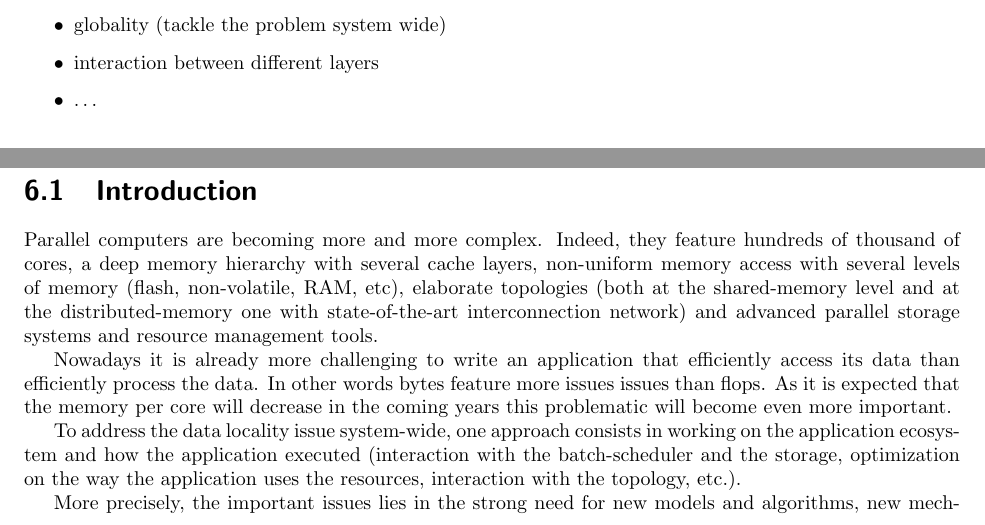
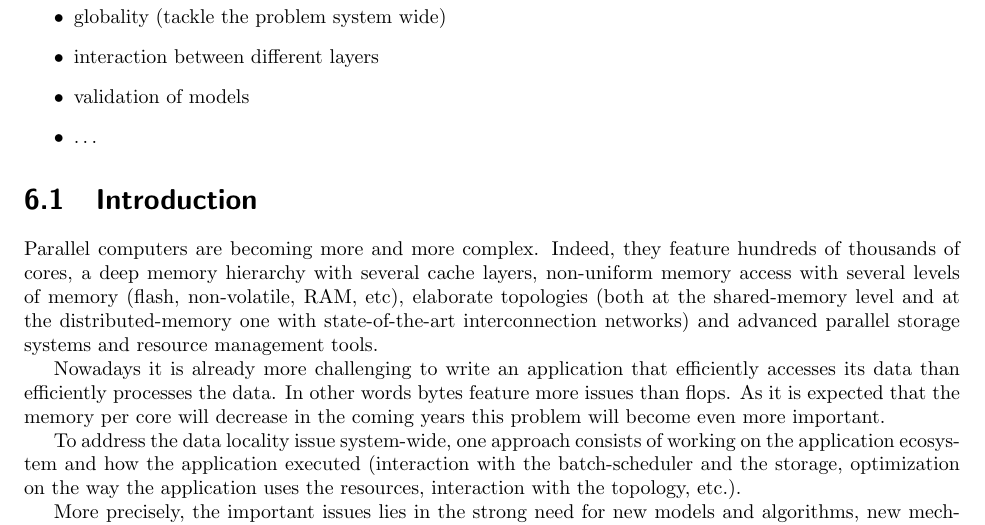
Before and after one commit to dapadua/report, a LaTeX thesis (padalreport.tex, which reads systemscale/systemscale.tex): two parts of pages 19 and 20 of 23 before the commit and part of page 20 of 23 after it, the two joined at a grey line, cut so that both start at the same text. Compiled offline with pdfLaTeX.

Commit message:
Added a couple of points.

```diff
--- a/systemscale/systemscale.tex
+++ b/systemscale/systemscale.tex
@@ -56,6 +58,7 @@ CHALLENGES:
 \item scalability and management of the hierarchy
 \item globality (tackle the problem system wide)
 \item interaction between different layers
+\item validation of models
 \item \ldots
 \end{itemize}
 
@@ -65,20 +68,20 @@ CHALLENGES:
 
 
 Parallel computers are becoming more and more complex.
-Indeed, they feature hundreds of thousand of cores, a deep memory hierarchy with
+Indeed, they feature hundreds of thousands of cores, a deep memory hierarchy with
 several cache layers, non-uniform memory access with  several levels of memory (flash,
 non-volatile, RAM, etc), elaborate topologies (both at the
 shared-memory level and at the distributed-memory one with state-of-the-art
-interconnection network) and advanced parallel storage systems and resource
+interconnection networks) and advanced parallel storage systems and resource
 management tools.
 
 Nowadays it is already more challenging to write an application that efficiently
-access its data than efficiently process the data. In other words bytes
-feature more issues issues than flops. As it is expected that the memory
-per core will decrease in the coming years this problematic will become even
+accesses its data than efficiently processes the data. In other words bytes
+feature more issues than flops. As it is expected that the memory
+per core will decrease in the coming years this problem will become even
 more important.
 
-To address the data locality issue system-wide, one approach consists in
+To address the data locality issue system-wide, one approach consists of
 working on the application ecosystem and how the application executed (interaction
 with the batch-scheduler and the storage, optimization on the way the
 application uses the resources, interaction with the topology, etc.).
```
Also changed, not shown: systemscale/systemscale.tex (2 more changed lines).
